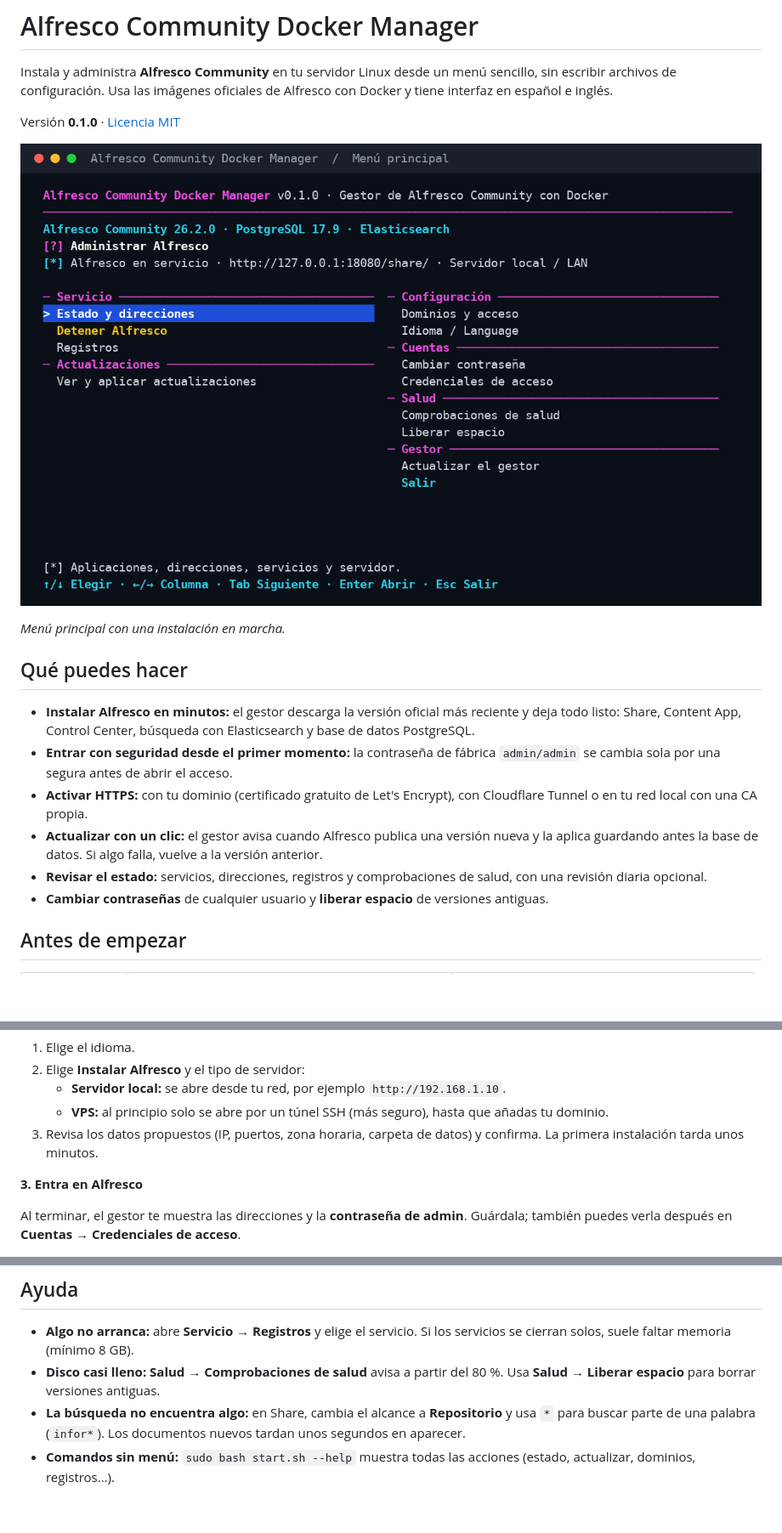
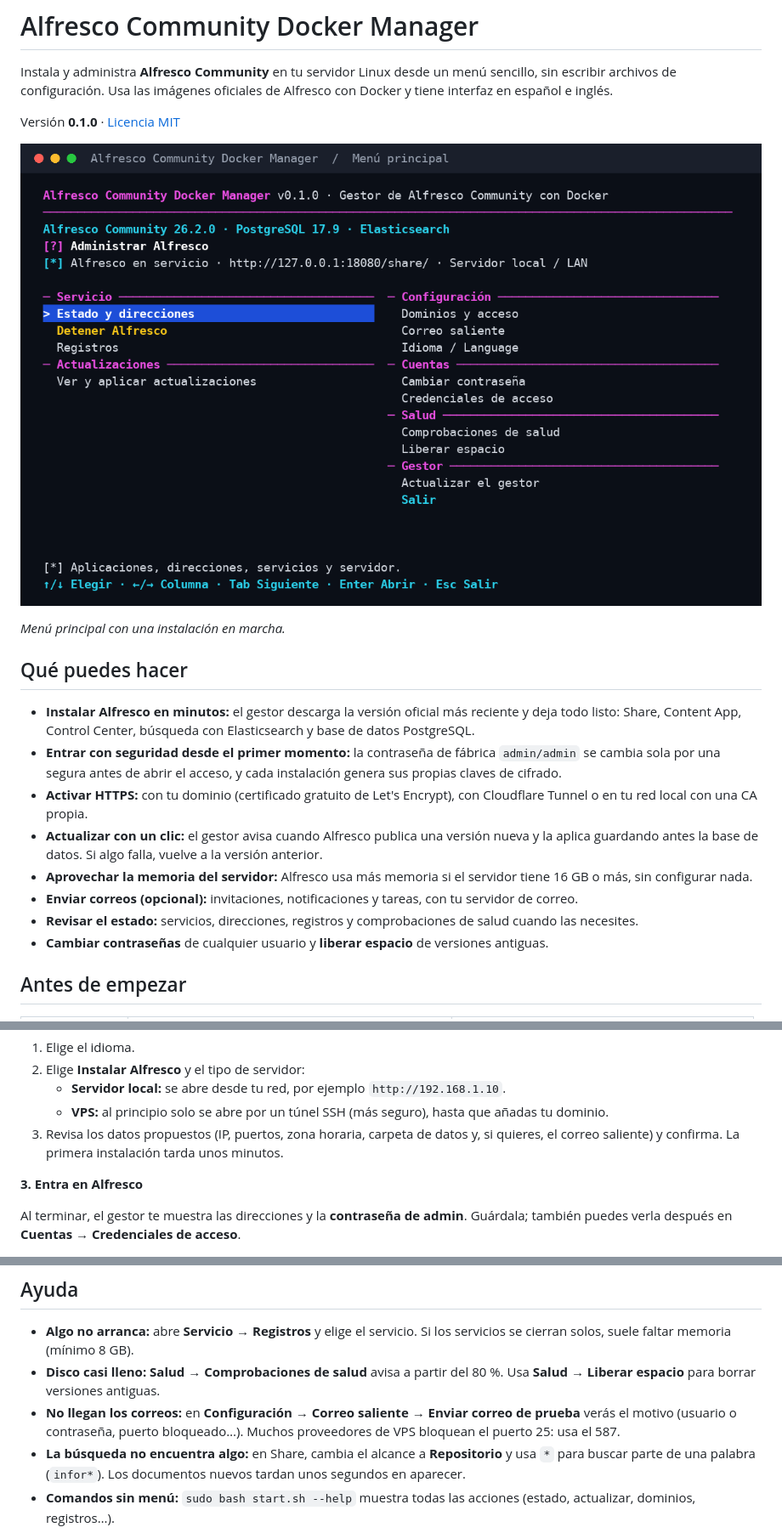
Before and after one commit to solqubit/alfresco-community-docker-manager, a Markdown page: README.md, 3 parts joined by grey strips. Shown at 85% size. Rendered like a GitHub page; pictures changed too: docs/images/main-menu-es.png; blank space fills up the shorter version.

```diff
--- a/README.md
+++ b/README.md
@@ -18,14 +18,19 @@ Versión **0.1.0** · [Licencia MIT](LICENSE)
   reciente y deja todo listo: Share, Content App, Control Center, búsqueda con
   Elasticsearch y base de datos PostgreSQL.
 - **Entrar con seguridad desde el primer momento:** la contraseña de fábrica
-  `admin/admin` se cambia sola por una segura antes de abrir el acceso.
+  `admin/admin` se cambia sola por una segura antes de abrir el acceso, y cada
+  instalación genera sus propias claves de cifrado.
 - **Activar HTTPS:** con tu dominio (certificado gratuito de Let's Encrypt),
   con Cloudflare Tunnel o en tu red local con una CA propia.
 - **Actualizar con un clic:** el gestor avisa cuando Alfresco publica una
   versión nueva y la aplica guardando antes la base de datos. Si algo falla,
   vuelve a la versión anterior.
+- **Aprovechar la memoria del servidor:** Alfresco usa más memoria si el
+  servidor tiene 16 GB o más, sin configurar nada.
+- **Enviar correos (opcional):** invitaciones, notificaciones y tareas, con tu
+  servidor de correo.
 - **Revisar el estado:** servicios, direcciones, registros y comprobaciones de
-  salud, con una revisión diaria opcional.
+  salud cuando las necesites.
 - **Cambiar contraseñas** de cualquier usuario y **liberar espacio** de
   versiones antiguas.
 
@@ -75,8 +80,9 @@ sudo bash start.sh
    - **Servidor local:** se abre desde tu red, por ejemplo `http://192.168.1.10`.
    - **VPS:** al principio solo se abre por un túnel SSH (más seguro), hasta
      que añadas tu dominio.
-3. Revisa los datos propuestos (IP, puertos, zona horaria, carpeta de datos) y
-   confirma. La primera instalación tarda unos minutos.
+3. Revisa los datos propuestos (IP, puertos, zona horaria, carpeta de datos y,
+   si quieres, el correo saliente) y confirma. La primera instalación tarda unos
+   minutos.
 
 **3. Entra en Alfresco**
 
@@ -173,6 +210,9 @@ Puedes borrar la carpeta descargada después de instalar.
   los servicios se cierran solos, suele faltar memoria (mínimo 8 GB).
 - **Disco casi lleno:** **Salud → Comprobaciones de salud** avisa a partir del
   80 %. Usa **Salud → Liberar espacio** para borrar versiones antiguas.
+- **No llegan los correos:** en **Configuración → Correo saliente → Enviar correo
+  de prueba** verás el motivo (usuario o contraseña, puerto bloqueado…). Muchos
+  proveedores de VPS bloquean el puerto 25: usa el 587.
 - **La búsqueda no encuentra algo:** en Share, cambia el alcance a
   **Repositorio** y usa `*` para buscar parte de una palabra (`infor*`). Los
   documentos nuevos tardan unos segundos en aparecer.
```
Also changed, not shown: other parts of README.md (+31 -0 lines), README.en.md (+44 -5 lines), docs/VALIDACION.es.md (+5 -1 lines), docs/images/main-menu-en.png, 13 other files.
